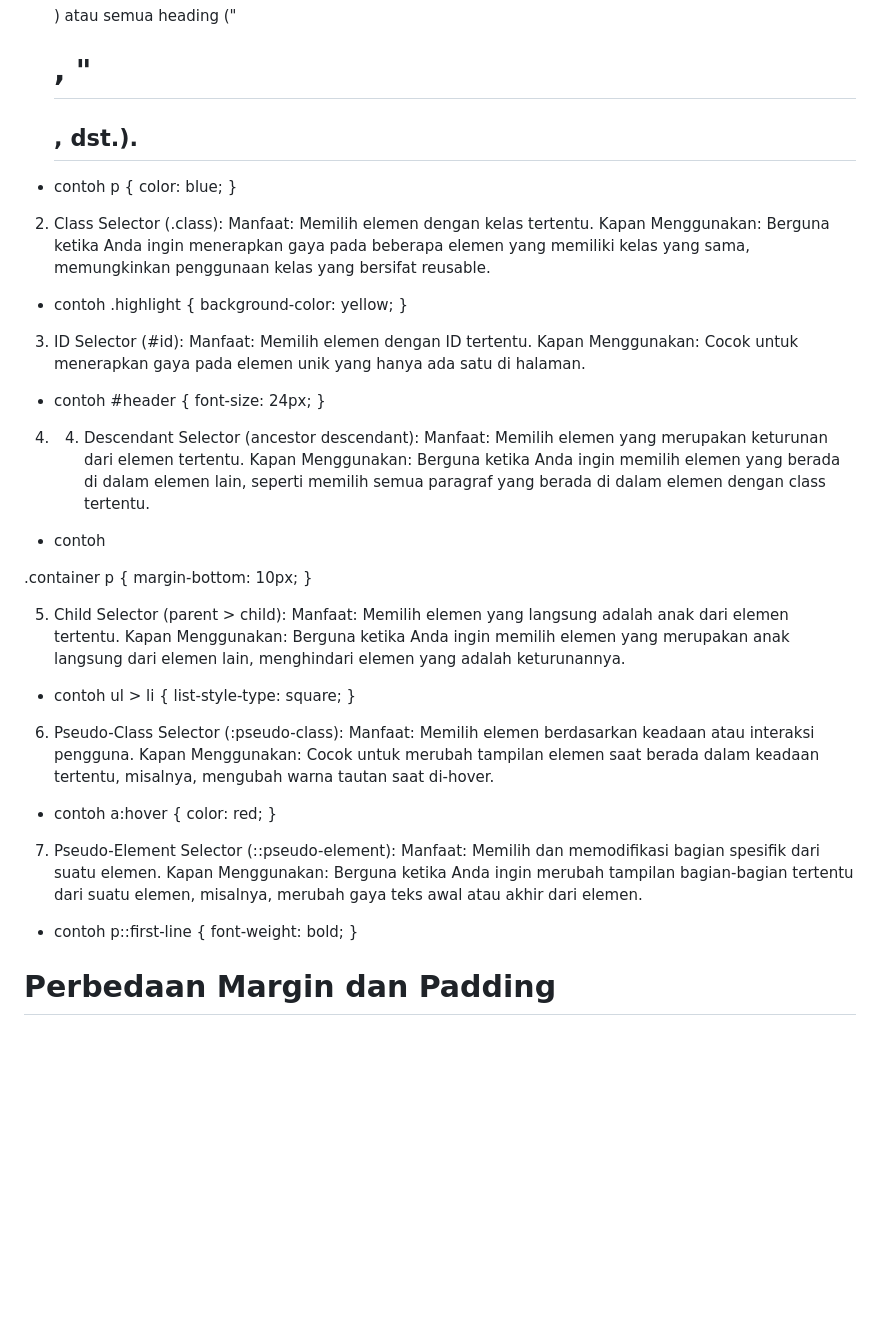
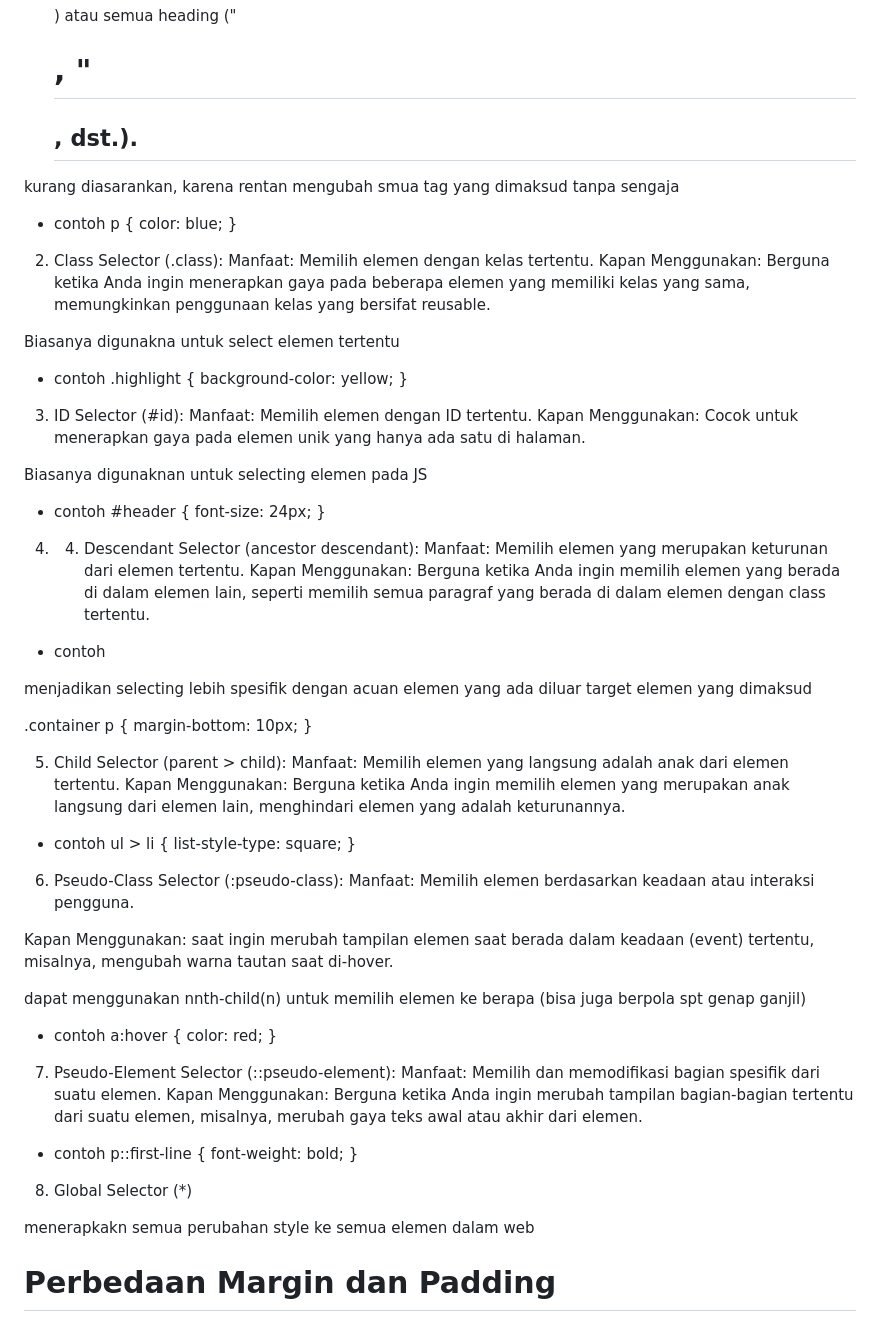
Before and after one commit to rakhadavin/Tugas2-ManageVent, a Markdown page: README.md, the part around one of its changes. GitHub-like rendering; blank space fills up the shorter version.

Commit message:
Lengkapi README.md

```diff
--- a/README.md
+++ b/README.md
@@ -415,6 +415,8 @@ selected.item.delete() --> menghapus item
 Manfaat: Memilih semua elemen dengan nama yang cocok.
 Kapan Menggunakan: Cocok untuk gaya yang akan diterapkan pada semua elemen dengan nama yang sama, misalnya, mengatur semua paragraf ("<p>) atau semua heading ("<h1>, "<h2>, dst.).
 
+
+kurang diasarankan, karena rentan mengubah smua tag yang dimaksud tanpa sengaja
 * contoh
 p {
     color: blue;
@@ -425,6 +427,8 @@ p {
 2. Class Selector (.class):
 Manfaat: Memilih elemen dengan kelas tertentu.
 Kapan Menggunakan: Berguna ketika Anda ingin menerapkan gaya pada beberapa elemen yang memiliki kelas yang sama, memungkinkan penggunaan kelas yang bersifat reusable.
+
+Biasanya digunakna untuk select elemen tertentu
 * contoh
 .highlight {
     background-color: yellow;
@@ -433,6 +437,8 @@ Kapan Menggunakan: Berguna ketika Anda ingin menerapkan gaya pada beberapa eleme
 3. ID Selector (#id):
 Manfaat: Memilih elemen dengan ID tertentu.
 Kapan Menggunakan: Cocok untuk menerapkan gaya pada elemen unik yang hanya ada satu di halaman.
+
+Biasanya digunaknan untuk selecting elemen pada JS
 * contoh
 #header {
     font-size: 24px;
@@ -443,6 +449,8 @@ Kapan Menggunakan: Cocok untuk menerapkan gaya pada elemen unik yang hanya ada s
 Manfaat: Memilih elemen yang merupakan keturunan dari elemen tertentu.
 Kapan Menggunakan: Berguna ketika Anda ingin memilih elemen yang berada di dalam elemen lain, seperti memilih semua paragraf yang berada di dalam elemen dengan class tertentu.
 * contoh
+
+menjadikan selecting lebih spesifik dengan acuan elemen yang ada diluar target elemen yang dimaksud
 
 .container p {
     margin-bottom: 10px;
@@ -459,7 +467,10 @@ ul > li {
 
 6. Pseudo-Class Selector (:pseudo-class):
 Manfaat: Memilih elemen berdasarkan keadaan atau interaksi pengguna.
-Kapan Menggunakan: Cocok untuk merubah tampilan elemen saat berada dalam keadaan tertentu, misalnya, mengubah warna tautan saat di-hover.
+
+Kapan Menggunakan: saat ingin merubah tampilan elemen saat berada dalam keadaan (event) tertentu, misalnya, mengubah warna tautan saat di-hover.
+
+dapat menggunakan nnth-child(n) untuk memilih elemen ke berapa (bisa juga berpola spt genap ganjil)
 * contoh
 a:hover {
     color: red;
@@ -473,6 +484,10 @@ p::first-line {
     font-weight: bold;
 }
 
+
+8. Global Selector (*)
+
+menerapkakn semua perubahan style ke semua elemen dalam web
 
 
 # Perbedaan Margin dan Padding
```
Also changed, not shown: other parts of README.md (+41 -0 lines).
